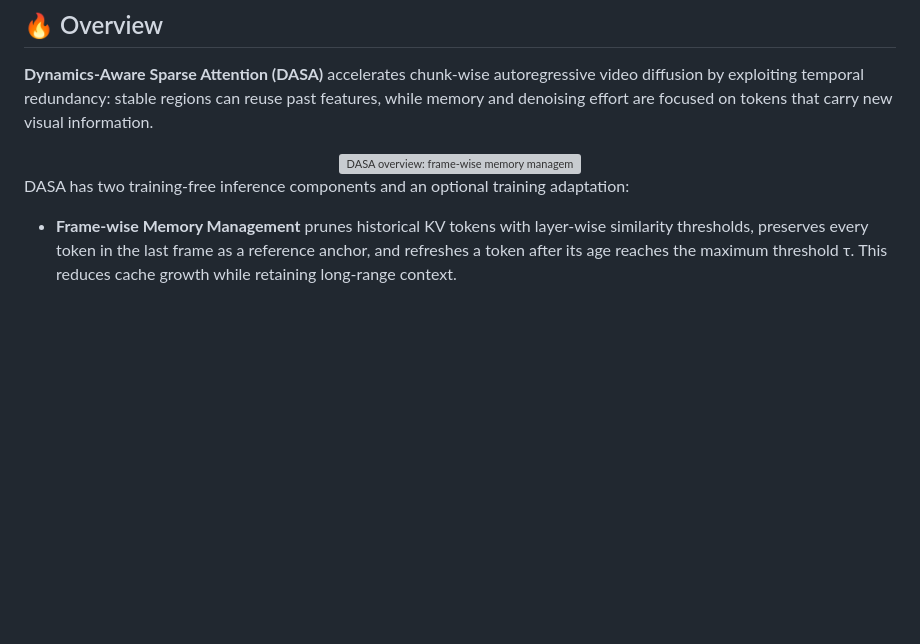
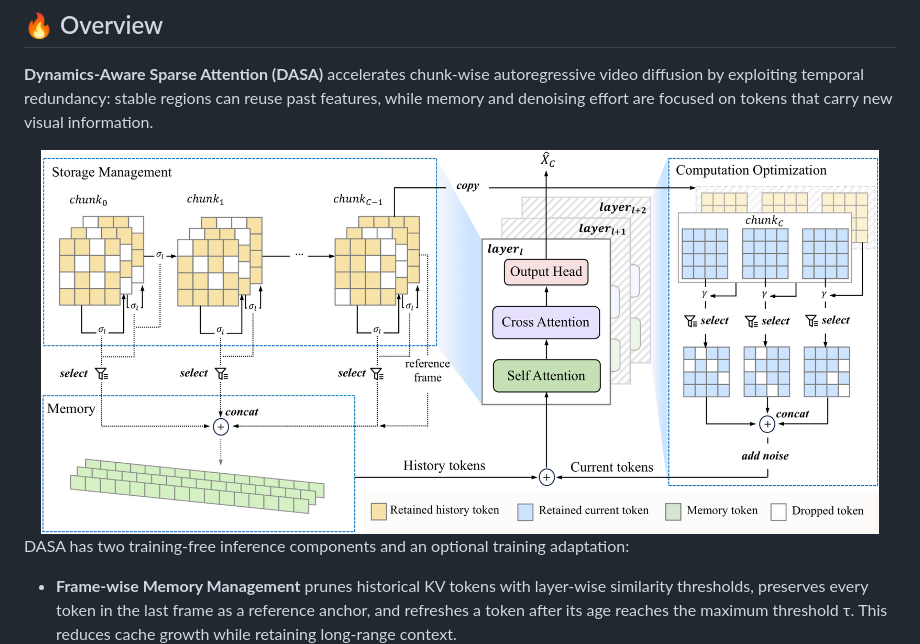
Before and after one commit to Yuanyu0/DASA, a Markdown page: DASA/README.md, the part around the change. Rendered like a GitHub page; blank space fills up the shorter version; grey boxes are pictures that could not be loaded.

Commit message:
Fix method figure path in code README

```diff
--- a/DASA/README.md
+++ b/DASA/README.md
@@ -24,7 +24,7 @@
 **Dynamics-Aware Sparse Attention (DASA)** accelerates chunk-wise autoregressive video diffusion by exploiting temporal redundancy: stable regions can reuse past features, while memory and denoising effort are focused on tokens that carry new visual information.
 
 <div align="center">
-<img src="docs/assets/method.png" alt="DASA overview: frame-wise memory management and region-level computation allocation" width="96%">
+<img src="../docs/assets/method.png" alt="DASA overview: frame-wise memory management and region-level computation allocation" width="96%">
 </div>
 
 DASA has two training-free inference components and an optional training adaptation:
```
